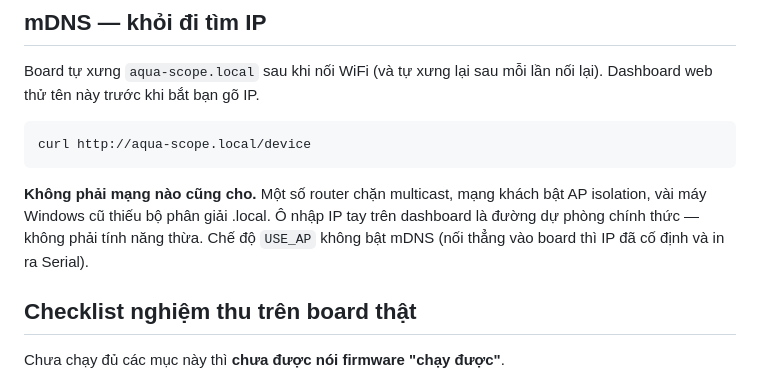
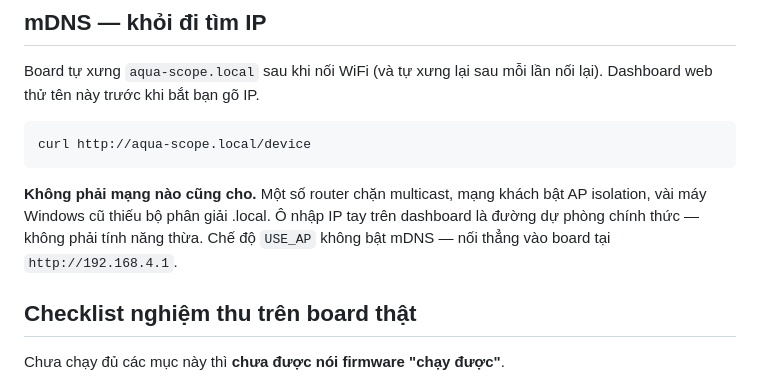
Before and after one commit to Hieu-TM/IOT, a Markdown page: firmware/aqua_scope_station/README.md, the part around the change. GitHub-like rendering.

Commit message:
docs(firmware): document AP-mode IP literal address 192.168.4.1

```diff
--- a/firmware/aqua_scope_station/README.md
+++ b/firmware/aqua_scope_station/README.md
@@ -139,7 +139,7 @@ curl http://aqua-scope.local/device
 **Không phải mạng nào cũng cho.** Một số router chặn multicast, mạng khách bật
 AP isolation, vài máy Windows cũ thiếu bộ phân giải .local. Ô nhập IP tay trên
 dashboard là đường dự phòng chính thức — không phải tính năng thừa. Chế độ
-`USE_AP` không bật mDNS (nối thẳng vào board thì IP đã cố định và in ra Serial).
+`USE_AP` không bật mDNS — nối thẳng vào board tại `http://192.168.4.1`.
 
 ## Checklist nghiệm thu trên board thật
 
```
